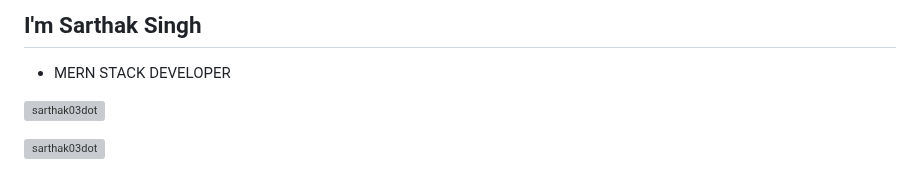
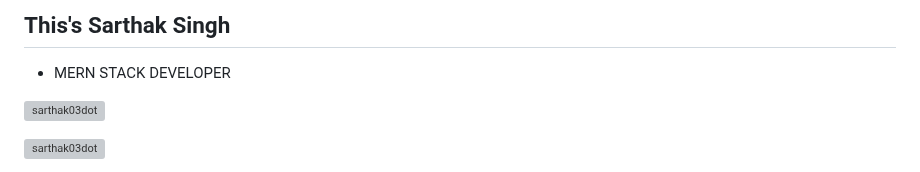
Before and after one commit to sarthak03dot/sarthak03dot, a Markdown page: README.md, the part around the change. Drawn GitHub-style; grey boxes are pictures that could not be loaded.

```diff
--- a/README.md
+++ b/README.md
@@ -1,4 +1,4 @@
-##   I'm Sarthak Singh
+##   This's Sarthak Singh
 * MERN STACK DEVELOPER
 <p align="left"> <img src="https://komarev.com/ghpvc/?username=sarthak03dot&label=Profile%20views&color=0e75b6&style=flat" alt="sarthak03dot" /> </p>
 
```
